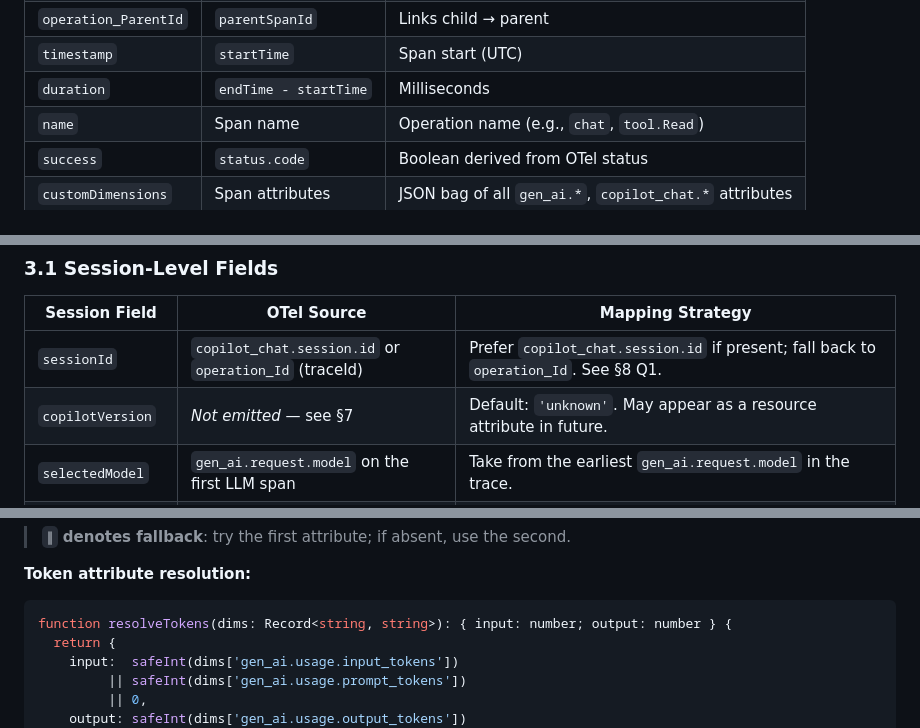
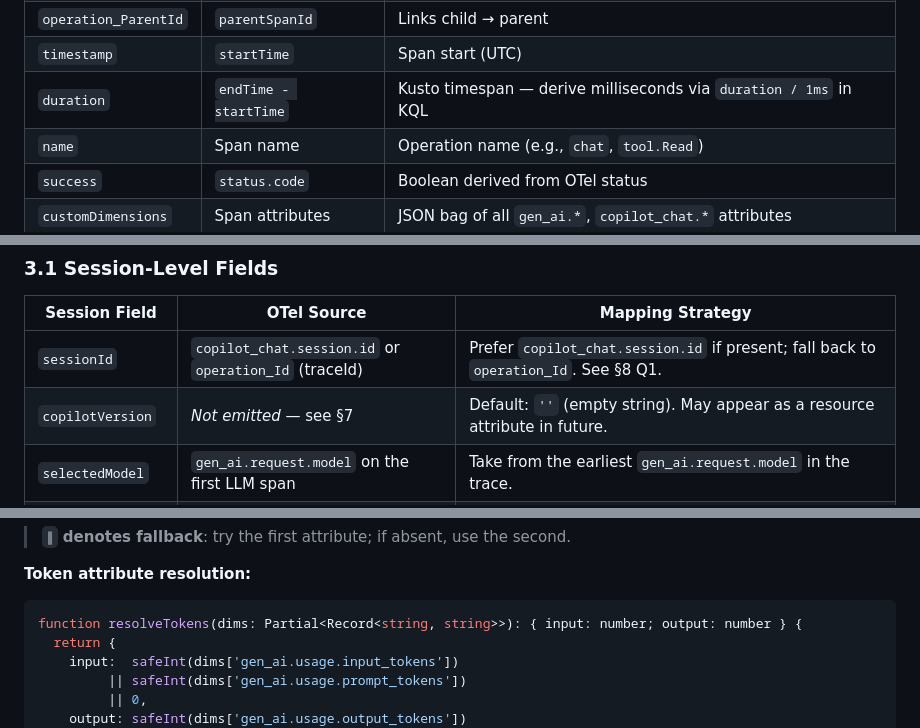
Before and after one commit to epam-ubb-demo/agent-profiler, a Markdown page: docs/spikes/spike-otel-span-to-session.md, 3 parts joined by grey strips. GitHub-like rendering.

````diff
--- a/docs/spikes/spike-otel-span-to-session.md
+++ b/docs/spikes/spike-otel-span-to-session.md
@@ -53,7 +53,7 @@ Each row in `AppRequests` / `AppDependencies` carries:
 | `id`                | `spanId`             | Unique identifier for this span                |
 | `operation_ParentId`| `parentSpanId`       | Links child → parent                           |
 | `timestamp`         | `startTime`          | Span start (UTC)                               |
-| `duration`          | `endTime - startTime`| Milliseconds                                   |
+| `duration`          | `endTime - startTime`| Kusto timespan — derive milliseconds via `duration / 1ms` in KQL |
 | `name`              | Span name            | Operation name (e.g., `chat`, `tool.Read`)     |
 | `success`           | `status.code`        | Boolean derived from OTel status                |
 | `customDimensions`  | Span attributes      | JSON bag of all `gen_ai.*`, `copilot_chat.*` attributes |
@@ -100,7 +100,7 @@ The OTel Gateway emits spans using [OpenTelemetry Semantic Conventions for Gener
 | Session Field       | OTel Source                                                     | Mapping Strategy                                                                                                    |
 | ------------------- | --------------------------------------------------------------- | ------------------------------------------------------------------------------------------------------------------- |
 | `sessionId`         | `copilot_chat.session.id` or `operation_Id` (traceId)          | Prefer `copilot_chat.session.id` if present; fall back to `operation_Id`. See §8 Q1.                               |
-| `copilotVersion`    | *Not emitted* — see §7                                          | Default: `'unknown'`. May appear as a resource attribute in future.                                                 |
+| `copilotVersion`    | *Not emitted* — see §7                                          | Default: `''` (empty string). May appear as a resource attribute in future.                                         |
 | `selectedModel`     | `gen_ai.request.model` on the first LLM span                   | Take from the earliest `gen_ai.request.model` in the trace.                                                         |
 | `reasoningEffort`   | *Not emitted* — see §7                                          | Default: `''`. May appear as `copilot_chat.reasoning.effort` resource attribute.                                    |
 | `repository`        | *Not reliably emitted* — see §7                                 | Default: `''`. Check for `copilot_chat.context.repository` resource attribute.                                      |
@@ -202,7 +202,7 @@ Each LLM call span (identified by the presence of `gen_ai.usage.*` attributes) m
 **Token attribute resolution:**
 
 ```typescript
-function resolveTokens(dims: Record<string, string>): { input: number; output: number } {
+function resolveTokens(dims: Partial<Record<string, string>>): { input: number; output: number } {
   return {
     input:  safeInt(dims['gen_ai.usage.input_tokens'])
          || safeInt(dims['gen_ai.usage.prompt_tokens'])
````
Also changed, not shown: other parts of docs/spikes/spike-otel-span-to-session.md (+62 -28 lines).
